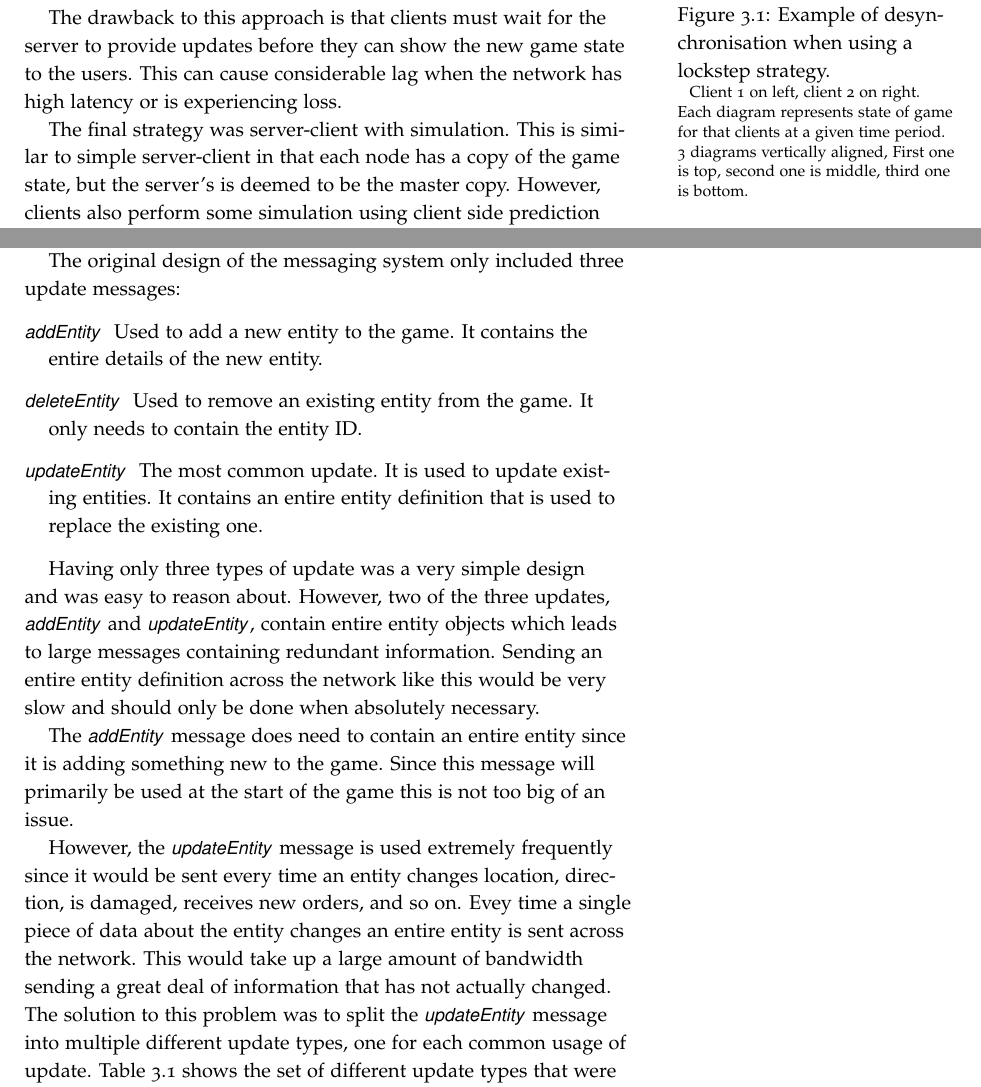
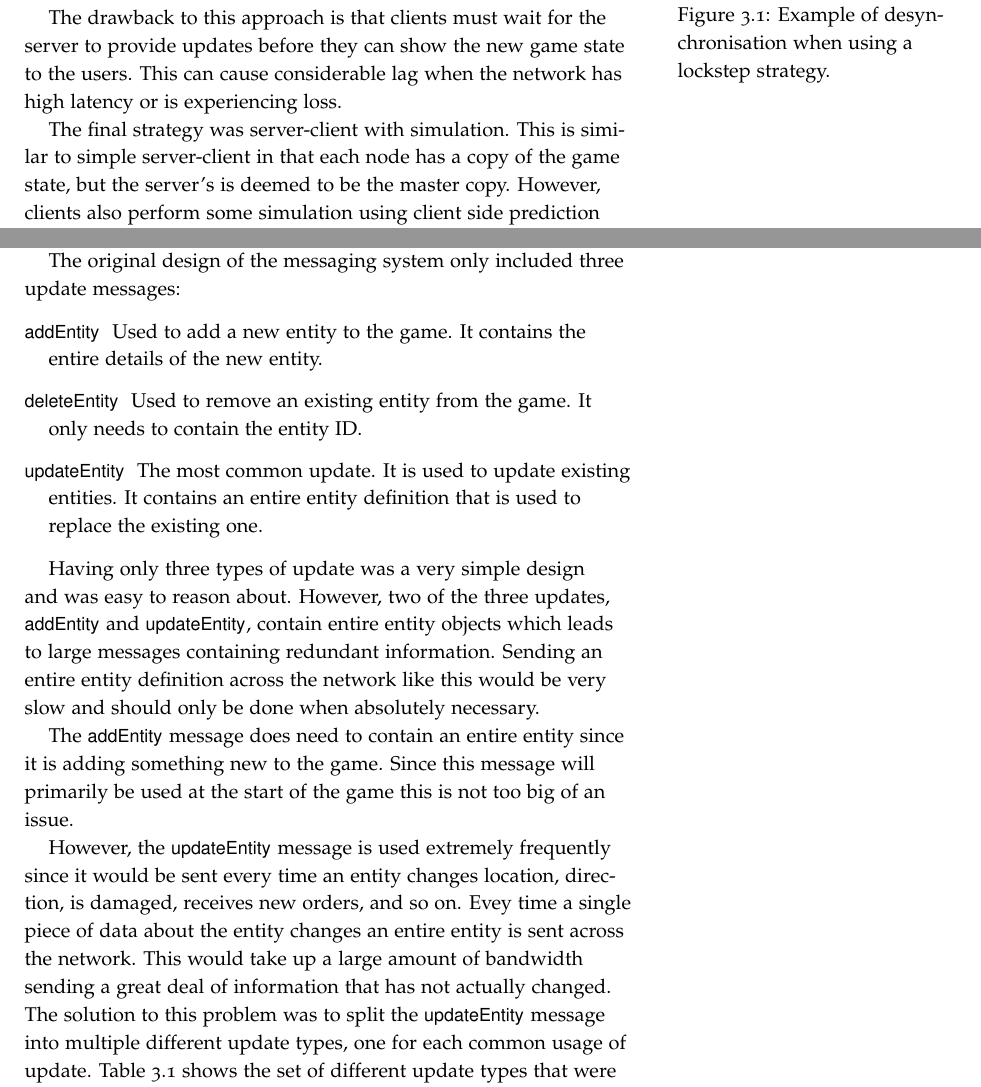
Before and after one commit to laithalissa/Serenity-report, a LaTeX thesis (Final Report/CS407 Group Report.tex, which reads Final Report/chapter/Game/ServerClientSynchronization.tex): two parts of pages 41 and 42 of 136, joined at a grey line, cut so that both start at the same text. Compiled offline with pdfLaTeX.

Commit message:
Make update messages functions and fix desynchronisation caption.

```diff
--- a/Final Report/chapter/Game/ServerClientSynchronization.tex
+++ b/Final Report/chapter/Game/ServerClientSynchronization.tex
@@ -10,8 +10,7 @@ However, maintaining synchronisation when using a peer-to-peer protocol like thi
 	\includegraphics{res/computer_communication_architecture/ServerClientDesynchronisation1.pdf}
 	\includegraphics{res/computer_communication_architecture/ServerClientDesynchronisation2.pdf}
 	\includegraphics{res/computer_communication_architecture/ServerClientDesynchronisation3.pdf}
-	\caption[Desynchronisation when using lockstep]{Example of desynchronisation when using a lockstep strategy.} Client 1 on left, client 2 on right.
-	Each diagram represents state of game for that clients at a given time period.	3 diagrams vertically aligned, First one is top, second one is middle, third one is bottom.
+	\caption[Desynchronisation when using lockstep]{Example of desynchronisation when using a lockstep strategy.}
 	\label{fig:serverClientDesync}
 \end{marginfigure}
 
@@ -27,6 +26,7 @@ One concern that was raised during these discussion was that of bandwidth. Would
 
 The original design of the messaging system only included three update messages:
 
+\functions(addEntity, deleteEntity, updateEntity)
 \begin{description}
 	\item["addEntity"] Used to add a new entity to the game. It contains the entire details of the new entity.
 	\item["deleteEntity"] Used to remove an existing entity from the game. It only needs to contain the entity ID.
```
